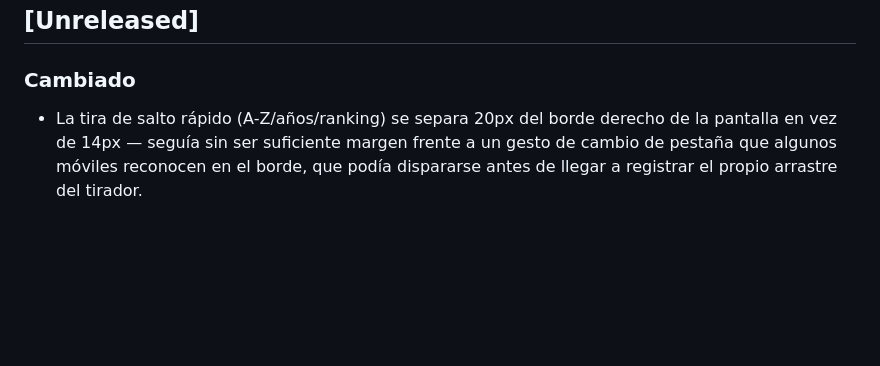
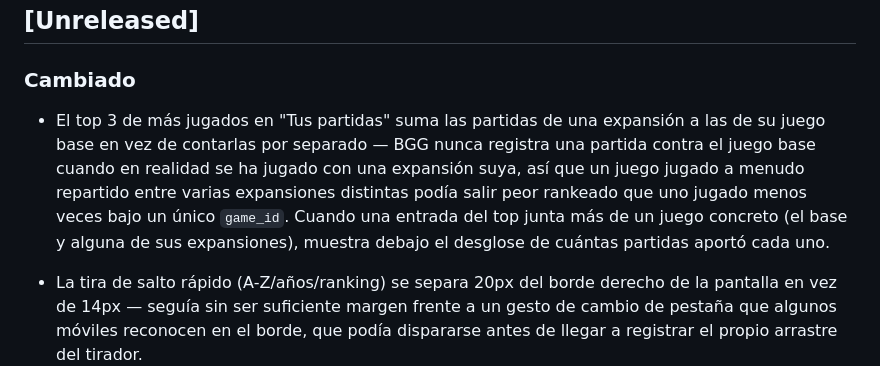
Before and after one commit to OdeiRZ/LudoDex, a Markdown page: CHANGELOG.md, the part around the change. Drawn GitHub-style; blank space fills up the shorter version.

```diff
--- a/CHANGELOG.md
+++ b/CHANGELOG.md
@@ -8,6 +8,16 @@ proyecto usa [Versionado Semántico](https://semver.org/lang/es/).
 ## [Unreleased]
 
 ### Cambiado
+
+- El top 3 de más jugados en "Tus partidas" suma las partidas de una
+  expansión a las de su juego base en vez de contarlas por separado —
+  BGG nunca registra una partida contra el juego base cuando en
+  realidad se ha jugado con una expansión suya, así que un juego
+  jugado a menudo repartido entre varias expansiones distintas podía
+  salir peor rankeado que uno jugado menos veces bajo un único
+  `game_id`. Cuando una entrada del top junta más de un juego concreto
+  (el base y alguna de sus expansiones), muestra debajo el desglose de
+  cuántas partidas aportó cada uno.
 
 - La tira de salto rápido (A-Z/años/ranking) se separa 20px del borde
   derecho de la pantalla en vez de 14px — seguía sin ser suficiente
```
Also changed, not shown: api/README.md (+17 -2 lines).
